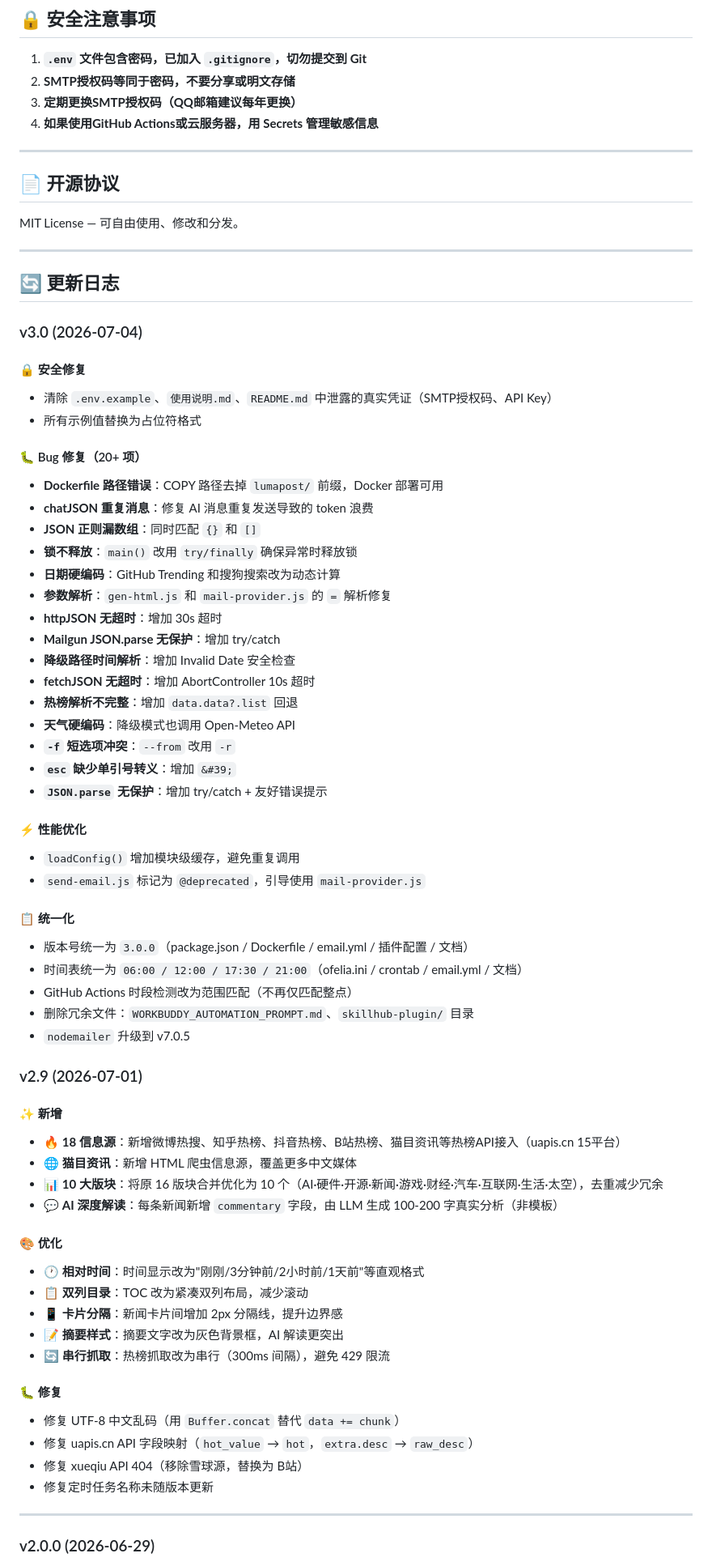
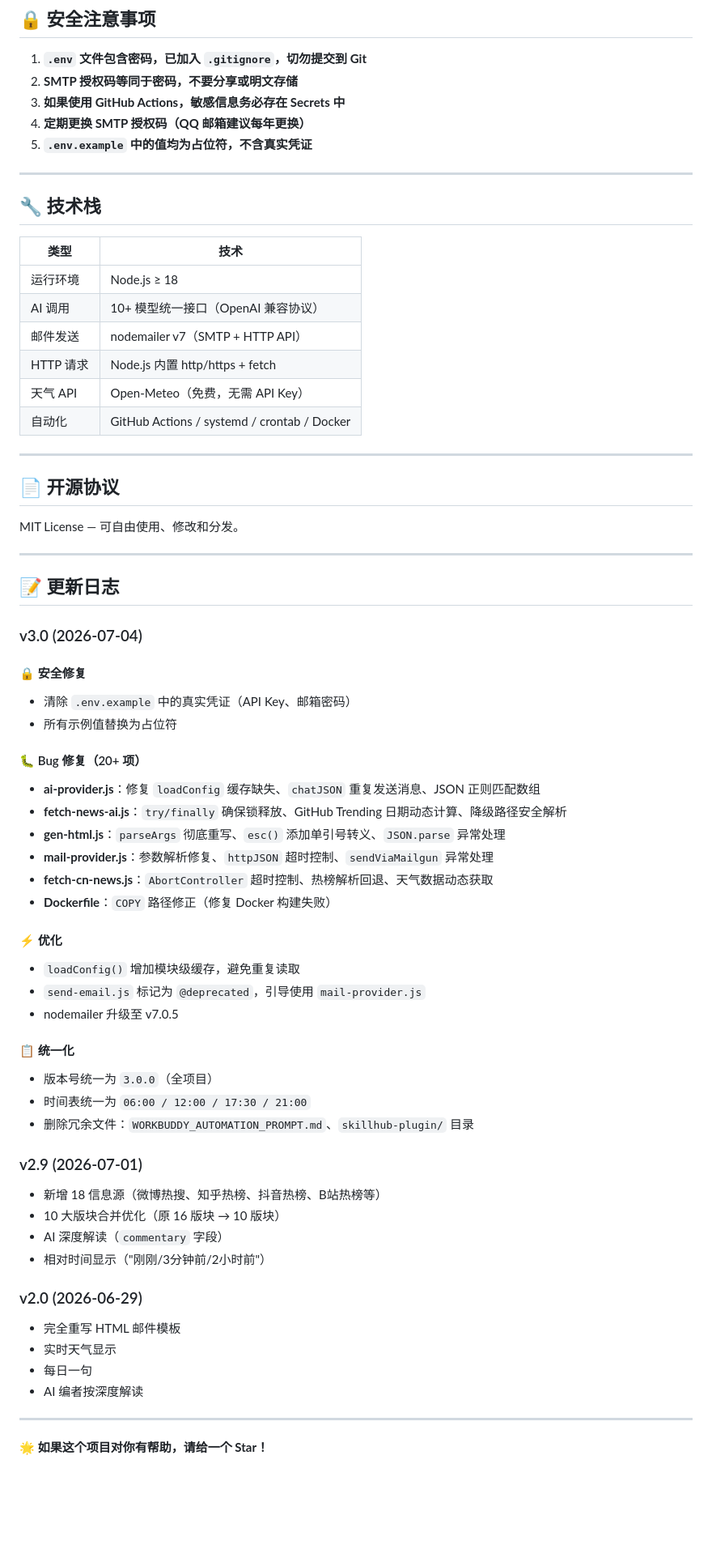
Before and after one commit to Mao2973464622/lumapost, a Markdown page: README.md, the part around one of its changes. Shown at 81% size. GitHub-like rendering; blank space fills up the shorter version.

```diff
--- a/README.md
+++ b/README.md
@@ -367,9 +374,23 @@ lumapost/
 ## 🔒 安全注意事项
 
 1. **`.env` 文件包含密码，已加入 `.gitignore`，切勿提交到 Git**
-2. **SMTP授权码等同于密码，不要分享或明文存储**
-3. **定期更换SMTP授权码（QQ邮箱建议每年更换）**
-4. **如果使用GitHub Actions或云服务器，用 Secrets 管理敏感信息**
+2. **SMTP 授权码等同于密码，不要分享或明文存储**
+3. **如果使用 GitHub Actions，敏感信息务必存在 Secrets 中**
+4. **定期更换 SMTP 授权码（QQ 邮箱建议每年更换）**
+5. **`.env.example` 中的值均为占位符，不含真实凭证**
+
+---
+
+## 🔧 技术栈
+
+| 类型 | 技术 |
+|------|------|
+| 运行环境 | Node.js ≥ 18 |
+| AI 调用 | 10+ 模型统一接口（OpenAI 兼容协议） |
+| 邮件发送 | nodemailer v7（SMTP + HTTP API） |
+| HTTP 请求 | Node.js 内置 http/https + fetch |
+| 天气 API | Open-Meteo（免费，无需 API Key） |
+| 自动化 | GitHub Actions / systemd / crontab / Docker |
 
 ---
 
@@ -379,64 +400,45 @@ MIT License — 可自由使用、修改和分发。
 
 ---
 
-## 🔄 更新日志
+## 📝 更新日志
 
 ### v3.0 (2026-07-04)
 
 #### 🔒 安全修复
-- 清除 `.env.example`、`使用说明.md`、`README.md` 中泄露的真实凭证（SMTP授权码、API Key）
-- 所有示例值替换为占位符格式
+- 清除 `.env.example` 中的真实凭证（API Key、邮箱密码）
+- 所有示例值替换为占位符
 
 #### 🐛 Bug 修复（20+ 项）
-- **Dockerfile 路径错误**：COPY 路径去掉 `lumapost/` 前缀，Docker 部署可用
-- **chatJSON 重复消息**：修复 AI 消息重复发送导致的 token 浪费
-- **JSON 正则漏数组**：同时匹配 `{}` 和 `[]`
-- **锁不释放**：`main()` 改用 `try/finally` 确保异常时释放锁
-- **日期硬编码**：GitHub Trending 和搜狗搜索改为动态计算
-- **参数解析**：`gen-html.js` 和 `mail-provider.js` 的 `=` 解析修复
-- **httpJSON 无超时**：增加 30s 超时
-- **Mailgun JSON.parse 无保护**：增加 try/catch
-- **降级路径时间解析**：增加 Invalid Date 安全检查
-- **fetchJSON 无超时**：增加 AbortController 10s 超时
-- **热榜解析不完整**：增加 `data.data?.list` 回退
-- **天气硬编码**：降级模式也调用 Open-Meteo API
-- **`-f` 短选项冲突**：`--from` 改用 `-r`
-- **`esc` 缺少单引号转义**：增加 `&#39;`
-- **`JSON.parse` 无保护**：增加 try/catch + 友好错误提示
+- **ai-provider.js**：修复 `loadConfig` 缓存缺失、`chatJSON` 重复发送消息、JSON 正则匹配数组
+- **fetch-news-ai.js**：`try/finally` 确保锁释放、GitHub Trending 日期动态计算、降级路径安全解析
+- **gen-html.js**：`parseArgs` 彻底重写、`esc()` 添加单引号转义、`JSON.parse` 异常处理
+- **mail-provider.js**：参数解析修复、`httpJSON` 超时控制、`sendViaMailgun` 异常处理
+- **fetch-cn-news.js**：`AbortController` 超时控制、热榜解析回退、天气数据动态获取
+- **Dockerfile**：`COPY` 路径修正（修复 Docker 构建失败）
 
-#### ⚡ 性能优化
-- `loadConfig()` 增加模块级缓存，避免重复调用
+#### ⚡ 优化
+- `loadConfig()` 增加模块级缓存，避免重复读取
 - `send-email.js` 标记为 `@deprecated`，引导使用 `mail-provider.js`
+- nodemailer 升级至 v7.0.5
 
 #### 📋 统一化
-- 版本号统一为 `3.0.0`（package.json / Dockerfile / email.yml / 插件配置 / 文档）
-- 时间表统一为 `06:00 / 12:00 / 17:30 / 21:00`（ofelia.ini / crontab / email.yml / 文档）
-- GitHub Actions 时段检测改为范围匹配（不再仅匹配整点）
+- 版本号统一为 `3.0.0`（全项目）
+- 时间表统一为 `06:00 / 12:00 / 17:30 / 21:00`
 - 删除冗余文件：`WORKBUDDY_AUTOMATION_PROMPT.md`、`skillhub-plugin/` 目录
-- `nodemailer` 升级到 v7.0.5
 
 ### v2.9 (2026-07-01)
+- 新增 18 信息源（微博热搜、知乎热榜、抖音热榜、B站热榜等）
+- 10 大版块合并优化（原 16 版块 → 10 版块）
+- AI 深度解读（`commentary` 字段）
+- 相对时间显示（"刚刚/3分钟前/2小时前"）
 
-#### ✨ 新增
-- 🔥 **18 信息源**：新增微博热搜、知乎热榜、抖音热榜、B站热榜、猫目资讯等热榜API接入（uapis.cn 15平台）
-- 🌐 **猫目资讯**：新增 HTML 爬虫信息源，覆盖更多中文媒体
-- 📊 **10 大版块**：将原 16 版块合并优化为 10 个（AI·硬件·开源·新闻·游戏·财经·汽车·互联网·生活·太空），去重减少冗余
-- 💬 **AI 深度解读**：每条新闻新增 `commentary` 字段，由 LLM 生成 100-200 字真实分析（非模板）
-
-#### 🎨 优化
-- 🕐 **相对时间**：时间显示改为"刚刚/3分钟前/2小时前/1天前"等直观格式
-- 📋 **双列目录**：TOC 改为紧凑双列布局，减少滚动
-- 📱 **卡片分隔**：新闻卡片间增加 2px 分隔线，提升边界感
-- 📝 **摘要样式**：摘要文字改为灰色背景框，AI 解读更突出
-- 🔄 **串行抓取**：热榜抓取改为串行（300ms 间隔），避免 429 限流
-
-#### 🐛 修复
-- 修复 UTF-8 中文乱码（用 `Buffer.concat` 替代 `data += chunk`）
-- 修复 uapis.cn API 字段映射（`hot_value` → `hot`，`extra.desc` → `raw_desc`）
-- 修复 xueqiu API 404（移除雪球源，替换为 B站）
-- 修复定时任务名称未随版本更新
+### v2.0 (2026-06-29)
+- 完全重写 HTML 邮件模板
+- 实时天气显示
+- 每日一句
+- AI 编者按深度解读
 
 ---
 
-### v2.0.0 (2026-06-29)
+**🌟 如果这个项目对你有帮助，请给一个 Star！**
 
```
Also changed, not shown: other parts of README.md (+234 -247 lines).
